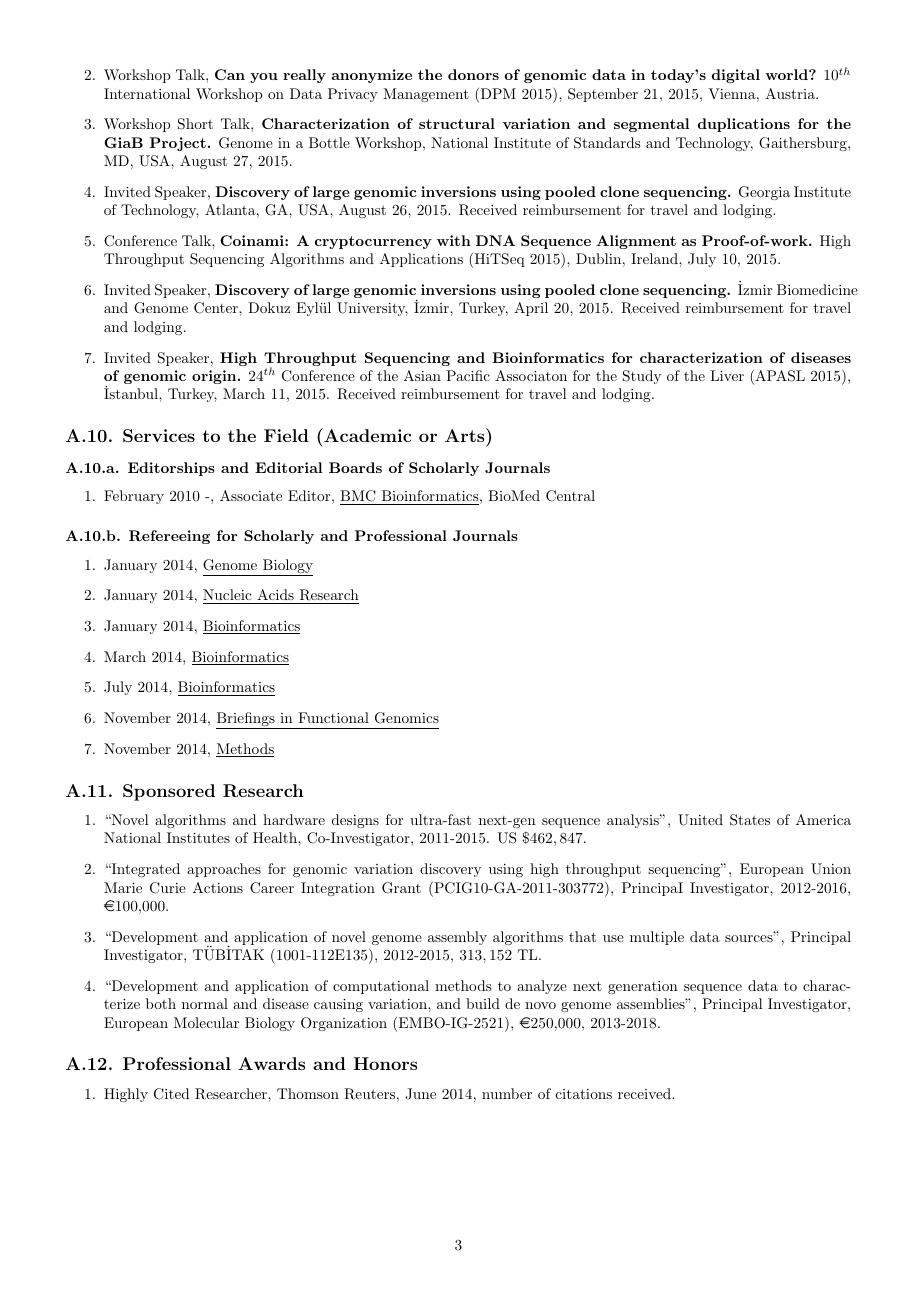
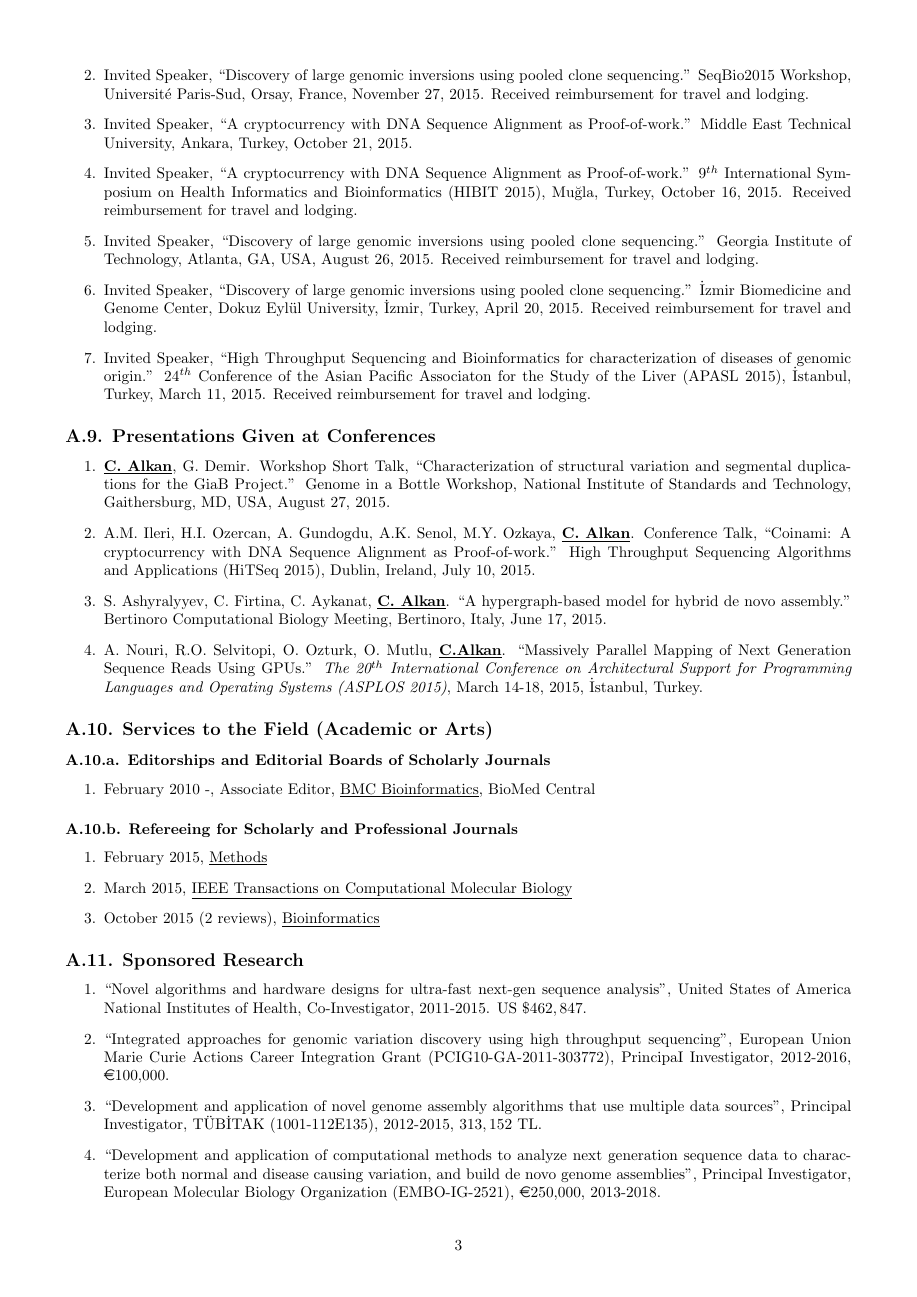
Before and after one commit to calkan/annualsurvey, a LaTeX document (survey.tex, which reads sections/A_awards.tex, sections/A_conf_present.tex, sections/A_seminars.tex): page 3 of 7. Compiled offline with pdfLaTeX.

Commit message:
part A complete

```diff
--- a/sections/A_awards.tex
+++ b/sections/A_awards.tex
@@ -5,5 +5,5 @@
 
 \begin{enumerate}
 \item
-  Highly Cited Researcher, Thomson Reuters, June 2014, number of citations received.
+  TÜBİTAK Incentive Award, July 2015, scientific publications.
 \end{enumerate}
--- a/sections/A_conf_present.tex
+++ b/sections/A_conf_present.tex
@@ -1,3 +1,24 @@
 % List presentations given at conferences (which were not published).
 
 % Format: First presenter, etc., “Title of Presentation,” conference name, city, country, date of conference.
+\begin{enumerate}
+\item
+  \calkan{}, G. Demir. Workshop Short Talk,
+         ``Characterization of structural variation and segmental duplications for the GiaB Project.''
+         Genome in a Bottle Workshop, National Institute of Standards and Technology, Gaithersburg, MD, USA,
+         August 27, 2015.
+\item
+  A.M. Ileri, H.I. Ozercan, A. Gundogdu, A.K. Senol, M.Y. Ozkaya, {\bf {\underline{C. Alkan}}}. Conference Talk,
+  ``Coinami: A cryptocurrency with DNA Sequence Alignment as Proof-of-work.''
+  High Throughput Sequencing Algorithms and Applications (HiTSeq 2015), Dublin, Ireland, July 10, 2015.
+
+\item
+  S. Ashyralyyev, C. Firtina, C. Aykanat, \calkan{}.
+  ``A hypergraph-based model for hybrid de novo assembly.''
+  Bertinoro Computational Biology Meeting, Bertinoro, Italy, June 17, 2015.
+\item
+  A. Nouri, R.O. Selvitopi, O. Ozturk, O. Mutlu, {\bf {\underline{C.Alkan}}}. ``Massively Parallel Mapping of Next Generation Sequence Reads Using GPUs.''
+{\em The 20$^{th}$ International Conference on Architectural Support for Programming Languages and Operating Systems (ASPLOS 2015)},
+March 14-18, 2015, İstanbul, Turkey.
+
+\end{enumerate}
--- a/sections/A_seminars.tex
+++ b/sections/A_seminars.tex
@@ -8,30 +11,27 @@
+  Invited Speaker,
+  ``Discovery of large genomic inversions using pooled clone sequencing.''
+  SeqBio2015 Workshop, Université Paris-Sud, Orsay, France, November 27, 2015.
+  Received reimbursement for travel and lodging.
+\item
+  Invited Speaker,
+  ``A cryptocurrency with DNA Sequence Alignment as Proof-of-work.''
+  Middle East Technical University, Ankara, Turkey, October 21, 2015.
+\item
+  Invited Speaker,
+  ``A cryptocurrency with DNA Sequence Alignment as Proof-of-work.''
   9$^{th}$ International Symposium on Health Informatics and Bioinformatics (HIBIT 2015),
    Muğla, Turkey, October 16, 2015. Received reimbursement for travel and lodging.
 \item
-  Workshop Talk,
-  {\bf Can you really anonymize the donors of genomic data in today's digital world?}
-  10$^{th}$ International Workshop on Data Privacy Management (DPM 2015),
-  September 21, 2015, Vienna, Austria.
-\item
-  Workshop Short Talk,
-  {\bf Characterization of structural variation and segmental duplications for the GiaB Project.}
-  Genome in a Bottle Workshop, National Institute of Standards and Technology, Gaithersburg, MD, USA,
-  August 27, 2015.
+  Invited Speaker,
+  ``Discovery of large genomic inversions using pooled clone sequencing.''
+  Georgia Institute of Technology, Atlanta, GA, USA, August 26, 2015. Received reimbursement for travel and lodging.
 \item
   Invited Speaker,
-  {\bf Discovery of large genomic inversions using pooled clone sequencing.}
-  Georgia Institute of Technology, Atlanta, GA, USA, August 26, 2015. Received reimbursement for travel and lodging.
-\item
-  Conference Talk,
-  {\bf Coinami: A cryptocurrency with DNA Sequence Alignment as Proof-of-work.}
-  High Throughput Sequencing Algorithms and Applications (HiTSeq 2015), Dublin, Ireland, July 10, 2015.
-\item
-  Invited Speaker,
-  {\bf Discovery of large genomic inversions using pooled clone sequencing.}
+  ``Discovery of large genomic inversions using pooled clone sequencing.''
   İzmir Biomedicine and Genome Center, Dokuz Eylül University, İzmir, Turkey, April 20, 2015. Received reimbursement for travel and lodging.
 \item
   Invited Speaker,
-  {\bf High Throughput Sequencing and Bioinformatics for characterization of diseases of genomic origin.}
+  ``High Throughput Sequencing and Bioinformatics for characterization of diseases of genomic origin.''
   24$^{th}$ Conference of the Asian Pacific Associaton for the Study of the Liver (APASL 2015), İstanbul, Turkey, March 11, 2015. Received reimbursement for travel and lodging.
 
 \end{enumerate}
--- a/sections/A_services.tex
+++ b/sections/A_services.tex
@@ -14,13 +14,9 @@
 % List the scholarly or professional journals for which you served as a referee.
 % Format: Date, Name of journal.
 \begin{enumerate}
-  \item January 2014, \underline{Genome Biology}
-  \item January 2014, \underline{Nucleic Acids Research}
-  \item January 2014, \underline{Bioinformatics}
-  \item March 2014, \underline{Bioinformatics}
-  \item July 2014, \underline{Bioinformatics}
-  \item November 2014, \underline{Briefings in Functional Genomics}
-  \item November 2014, \underline{Methods}
+  \item February 2015, \underline{Methods}
+  \item March 2015, \underline{IEEE Transactions on Computational Molecular Biology}
+  \item October 2015 (2 reviews), \underline{Bioinformatics}
 \end{enumerate}
 
 \junk{
```
Also changed, not shown: sections/A_inprogress.tex (+4 -0 lines), survey.tex (+2 -2 lines), sections/A_seminars.tex (5 more changed lines).
